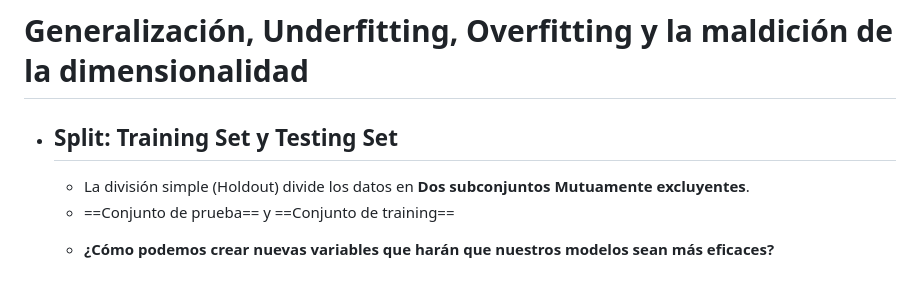
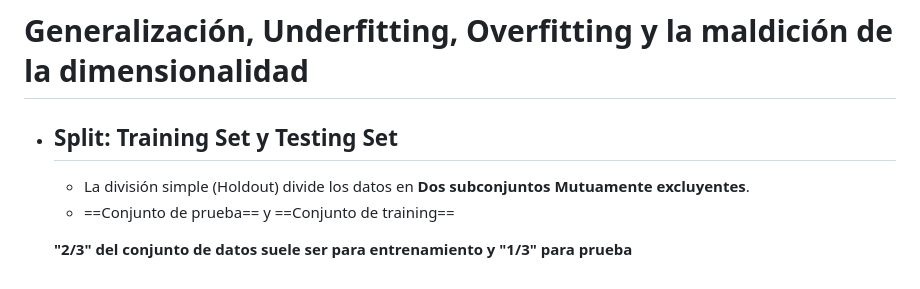
Before and after one commit to SantiagoMSalazar/Booky, a Markdown page: Artificial intelligence/Machine Learning y Feature Selection.md, the part around the change. GitHub-like rendering.

Commit message:
vault backup: 2023-06-20 10:30:01

```diff
--- a/Artificial intelligence/Machine Learning y Feature Selection.md
+++ b/Artificial intelligence/Machine Learning y Feature Selection.md
@@ -163,4 +163,4 @@ Cuando los valores son nominales (Que se puede clasificar en valores.)
 - ## Split: Training Set y Testing Set
 	- La división simple (Holdout) divide los datos en **Dos subconjuntos Mutuamente excluyentes**.
 	- ==Conjunto de prueba== y ==Conjunto de training==
-	- <p style="border-style:solid;border-color: rgb(90,130,100); padding: 10px; border-radius: 20px;color:rbg(110,120,130)"><b>¿Cómo podemos crear nuevas variables que harán que nuestros modelos sean más eficaces?</b></p>
+	 <p style="border-style:solid;border-color: rgb(90,130,100); padding: 10px; border-radius: 20px;color:rbg(110,120,130)"><b>"2/3" del conjunto de datos suele ser para entrenamiento y "1/3" para prueba</b></p>
```
